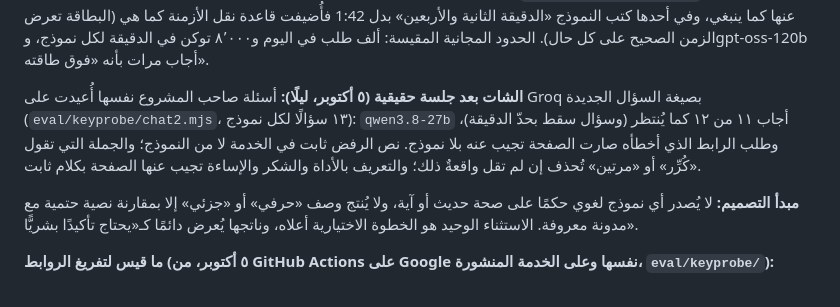
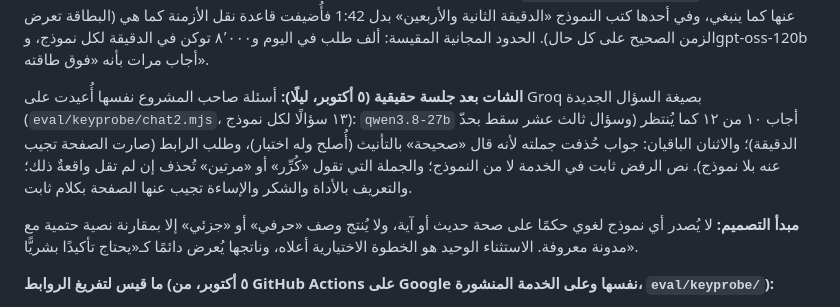
Before and after one commit to Ahmedanwernouser/athar-ledger, a Markdown page: docs/AI_TOOLS.md, the part around the change. Drawn GitHub-style.

Commit message:
Docs: the chat trial's figures as measured

```diff
--- a/docs/AI_TOOLS.md
+++ b/docs/AI_TOOLS.md
@@ -16,7 +16,7 @@
 
 **ما قيس للمدقّق والشات (٥ أكتوبر، `eval/keyprobe/ask.mjs` على Groq نفسها، عيّنة صغيرة للاستئناس لا قياسًا):** عشر حالات تدقيق (خمس اقتباسات حقيقية وخمس تشابهات عارضة) سُئل عنها كل نموذج بثلاث طرق (واحدة واحدة، واثنتين اثنتين، وخمسًا خمسًا). بصيغة السؤال الحالية (فيها ثلاثة أمثلة محلولة): لم يعدّ أيٌّ من النموذجين اقتباسًا حقيقيًّا تشابهًا عارضًا (١٥ من ١٥ لكلٍّ)؛ وتعرّف gpt-oss-120b على ١١ من ١٥ تشابهًا عارضًا و qwen على ٨ من ١٥، وجواب النموذج الواحد يتغيّر أحيانًا بتغيّر ما يُسأل معه. وبصيغة سابقة بلا أمثلة عدّ gpt-oss-120b مرة اقتباسًا حقيقيًّا تشابهًا عارضًا. لذلك: الاستبعاد باتفاق النموذجين فقط؛ وما شكّ فيه واحد يبقى في السجل بعلامة ولا يدخل بطاقات الملخص؛ وما لم يشكّ فيه أحد يبقى كما هو. ثمانية أسئلة شات: qwen أجاب عنها من الوقائع ورفض سؤال الحكم وقال «لم أجد» عمّا ليس فيها؛ gpt-oss-20b حرّف مرة «في صحيح مسلم» إلى «في الدرجة الصحيحة» فأُخرج من السلسلة وأُضيف مرشِّح ألفاظ الأحكام. وعلى الخدمة المنشورة نفسها (`eval/keyprobe/live.mjs`): ثلاثة أسئلة أُجيب عنها كما ينبغي، وفي أحدها كتب النموذج «الدقيقة الثانية والأربعين» بدل 1:42 فأُضيفت قاعدة نقل الأزمنة كما هي (البطاقة تعرض الزمن الصحيح على كل حال). الحدود المجانية المقيسة: ألف طلب في اليوم و٨٬٠٠٠ توكن في الدقيقة لكل نموذج، وgpt-oss-120b أجاب مرات بأنه «فوق طاقته».
 
-**الشات بعد جلسة حقيقية (٥ أكتوبر، ليلًا):** أسئلة صاحب المشروع نفسها أُعيدت على Groq بصيغة السؤال الجديدة (`eval/keyprobe/chat2.mjs`، ١٣ سؤالًا لكل نموذج): `qwen3.8-27b` أجاب ١١ من ١٢ كما يُنتظر (وسؤال سقط بحدّ الدقيقة)، وطلب الرابط الذي أخطأه صارت الصفحة تجيب عنه بلا نموذج. نص الرفض ثابت في الخدمة لا من النموذج؛ والجملة التي تقول «كُرِّر» أو «مرتين» تُحذف إن لم تقل واقعةٌ ذلك؛ والتعريف بالأداة والشكر والإساءة تجيب عنها الصفحة بكلام ثابت.
+**الشات بعد جلسة حقيقية (٥ أكتوبر، ليلًا):** أسئلة صاحب المشروع نفسها أُعيدت على Groq بصيغة السؤال الجديدة (`eval/keyprobe/chat2.mjs`، ١٣ سؤالًا لكل نموذج): `qwen3.8-27b` أجاب ١٠ من ١٢ كما يُنتظر (وسؤال ثالث عشر سقط بحدّ الدقيقة)؛ والاثنان الباقيان: جواب حُذفت جملته لأنه قال «صحيحة» بالتأنيث (أُصلح وله اختبار)، وطلب الرابط (صارت الصفحة تجيب عنه بلا نموذج). نص الرفض ثابت في الخدمة لا من النموذج؛ والجملة التي تقول «كُرِّر» أو «مرتين» تُحذف إن لم تقل واقعةٌ ذلك؛ والتعريف بالأداة والشكر والإساءة تجيب عنها الصفحة بكلام ثابت.
 
 **مبدأ التصميم:** لا يُصدر أي نموذج لغوي حكمًا على صحة حديث أو آية، ولا يُنتج وصف «حرفي» أو «جزئي» إلا بمقارنة نصية حتمية مع مدونة معروفة. الاستثناء الوحيد هو الخطوة الاختيارية أعلاه، وناتجها يُعرض دائمًا كـ«يحتاج تأكيدًا بشريًّا».
 
```
Also changed, not shown: BASELINE.md (+1 -1 lines).
